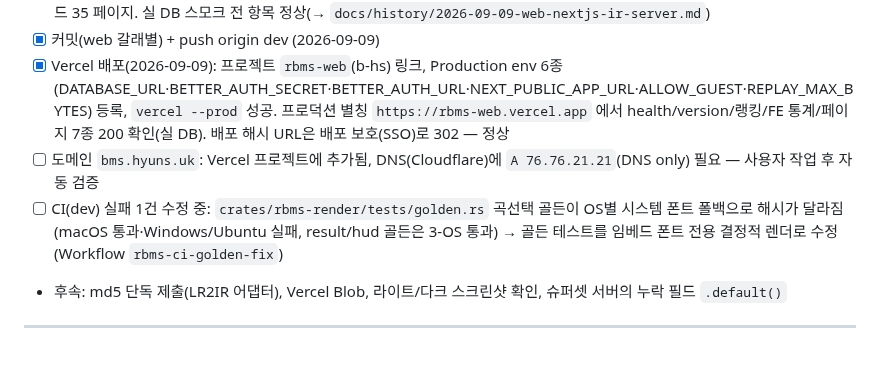
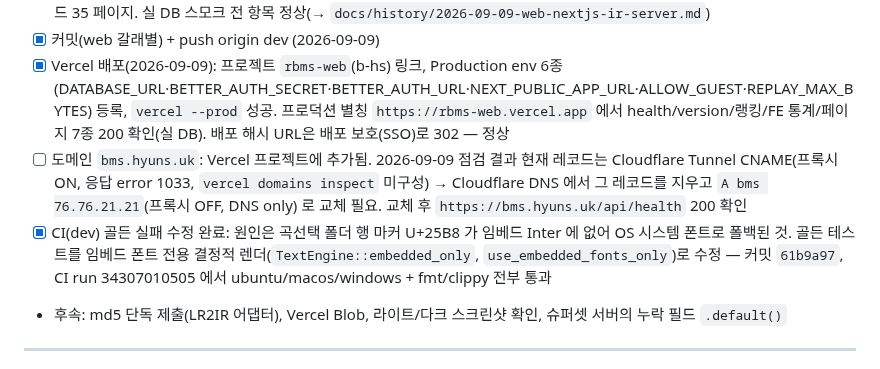
Before and after one commit to B-HS/R-BMS, a Markdown page: docs/PROCESS.md, the part around the change. Rendered like a GitHub page.

Commit message:
docs: record CI 3-OS pass and the bms.hyuns.uk DNS finding

```diff
--- a/docs/PROCESS.md
+++ b/docs/PROCESS.md
@@ -43,8 +43,8 @@
 - [x] W2 API 확장 ∥ UI part1 → UI part2 → 리뷰 3·수정 완료. Fable 최종 게이트: typecheck 0·lint 0·테스트 196 통과(2 skip)·빌드 35 페이지. 실 DB 스모크 전 항목 정상(→ `docs/history/2026-09-09-web-nextjs-ir-server.md`)
 - [x] 커밋(web 갈래별) + push origin dev (2026-09-09)
 - [x] Vercel 배포(2026-09-09): 프로젝트 `rbms-web`(b-hs) 링크, Production env 6종(DATABASE_URL·BETTER_AUTH_SECRET·BETTER_AUTH_URL·NEXT_PUBLIC_APP_URL·ALLOW_GUEST·REPLAY_MAX_BYTES) 등록, `vercel --prod` 성공. 프로덕션 별칭 `https://rbms-web.vercel.app` 에서 health/version/랭킹/FE 통계/페이지 7종 200 확인(실 DB). 배포 해시 URL은 배포 보호(SSO)로 302 — 정상
-- [ ] 도메인 `bms.hyuns.uk`: Vercel 프로젝트에 추가됨, DNS(Cloudflare)에 `A 76.76.21.21`(DNS only) 필요 — 사용자 작업 후 자동 검증
-- [ ] CI(dev) 실패 1건 수정 중: `crates/rbms-render/tests/golden.rs` 곡선택 골든이 OS별 시스템 폰트 폴백으로 해시가 달라짐(macOS 통과·Windows/Ubuntu 실패, result/hud 골든은 3-OS 통과) → 골든 테스트를 임베드 폰트 전용 결정적 렌더로 수정(Workflow `rbms-ci-golden-fix`)
+- [ ] 도메인 `bms.hyuns.uk`: Vercel 프로젝트에 추가됨. 2026-09-09 점검 결과 현재 레코드는 Cloudflare Tunnel CNAME(프록시 ON, 응답 error 1033, `vercel domains inspect` 미구성) → Cloudflare DNS 에서 그 레코드를 지우고 `A bms 76.76.21.21`(프록시 OFF, DNS only) 로 교체 필요. 교체 후 `https://bms.hyuns.uk/api/health` 200 확인
+- [x] CI(dev) 골든 실패 수정 완료: 원인은 곡선택 폴더 행 마커 U+25B8 가 임베드 Inter 에 없어 OS 시스템 폰트로 폴백된 것. 골든 테스트를 임베드 폰트 전용 결정적 렌더(`TextEngine::embedded_only`, `use_embedded_fonts_only`)로 수정 — 커밋 `61b9a97`, CI run 34307010505 에서 ubuntu/macos/windows + fmt/clippy 전부 통과
 - 후속: md5 단독 제출(LR2IR 어댑터), Vercel Blob, 라이트/다크 스크린샷 확인, 슈퍼셋 서버의 누락 필드 `.default()`
 
 ---
```
